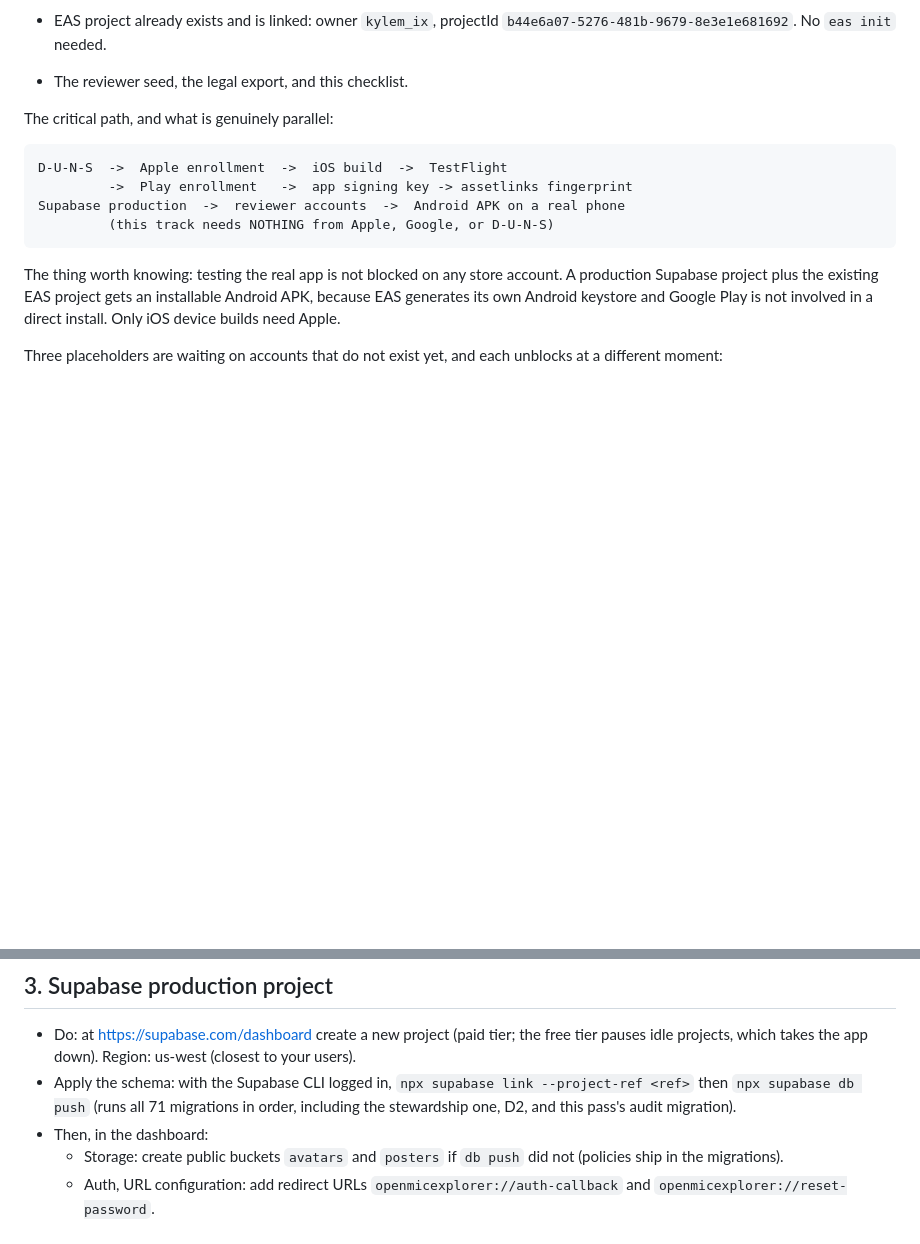
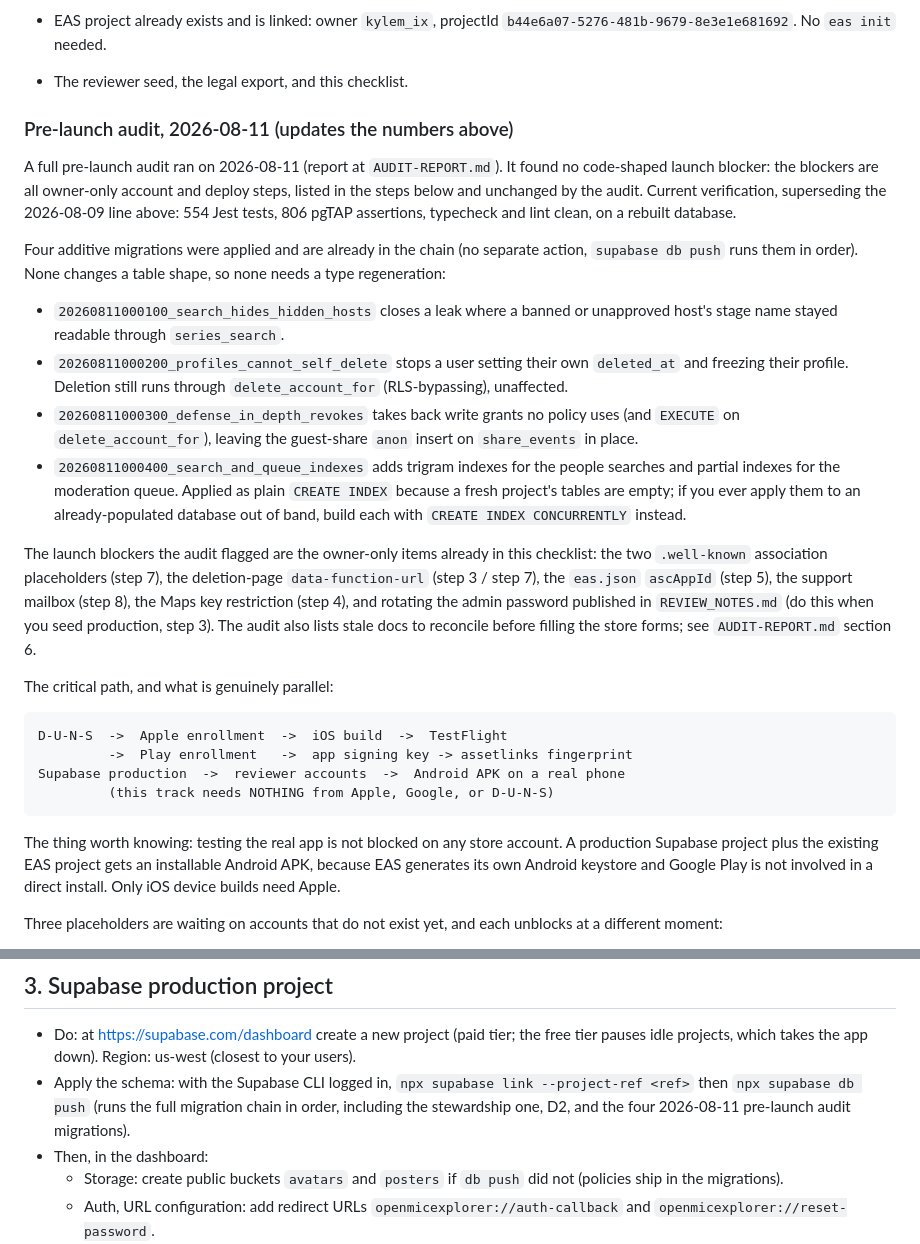
Before and after one commit to KyleMix/Open-Mic-Discovery, a Markdown page: docs/LAUNCH-CHECKLIST.md, 2 parts joined by grey strips. GitHub-like rendering; blank space fills up the shorter version.

Commit message:
docs: record the pre-launch audit fixes in the launch checklist
Adds a 2026-08-11 subsection to docs/LAUNCH-CHECKLIST.md noting the four
additive migrations applied by the pre-launch audit (search host-name
leak, profile self-delete lock, defense-in-depth revokes, search and
queue indexes), with current verification numbers (554 Jest, 806 pgTAP)
that supersede the dated 2026-08-09 snapshot. Points each launch blocker
the audit flagged at the owner-only step that already covers it, and
makes the stale "runs all 71 migrations" line version-agnostic.

Co-Authored-By: Claude Fable 5 <noreply@anthropic.com>
Claude-Session: https://claude.ai/code/session_016BGTrvRLZdgZSmZmD1wEue

```diff
--- a/docs/LAUNCH-CHECKLIST.md
+++ b/docs/LAUNCH-CHECKLIST.md
@@ -50,6 +50,43 @@ Done, and not blocking anything:
 - EAS project already exists and is linked: owner `kylem_ix`, projectId
   `b44e6a07-5276-481b-9679-8e3e1e681692`. No `eas init` needed.
 - The reviewer seed, the legal export, and this checklist.
+
+### Pre-launch audit, 2026-08-11 (updates the numbers above)
+
+A full pre-launch audit ran on 2026-08-11 (report at `AUDIT-REPORT.md`).
+It found no code-shaped launch blocker: the blockers are all owner-only
+account and deploy steps, listed in the steps below and unchanged by the
+audit. Current verification, superseding the 2026-08-09 line above: 554
+Jest tests, 806 pgTAP assertions, typecheck and lint clean, on a rebuilt
+database.
+
+Four additive migrations were applied and are already in the chain (no
+separate action, `supabase db push` runs them in order). None changes a
+table shape, so none needs a type regeneration:
+
+- `20260811000100_search_hides_hidden_hosts` closes a leak where a
+  banned or unapproved host's stage name stayed readable through
+  `series_search`.
+- `20260811000200_profiles_cannot_self_delete` stops a user setting
+  their own `deleted_at` and freezing their profile. Deletion still runs
+  through `delete_account_for` (RLS-bypassing), unaffected.
+- `20260811000300_defense_in_depth_revokes` takes back write grants no
+  policy uses (and `EXECUTE` on `delete_account_for`), leaving the
+  guest-share `anon` insert on `share_events` in place.
+- `20260811000400_search_and_queue_indexes` adds trigram indexes for the
+  people searches and partial indexes for the moderation queue. Applied
+  as plain `CREATE INDEX` because a fresh project's tables are empty; if
+  you ever apply them to an already-populated database out of band,
+  build each with `CREATE INDEX CONCURRENTLY` instead.
+
+The launch blockers the audit flagged are the owner-only items already
+in this checklist: the two `.well-known` association placeholders (step
+7), the deletion-page `data-function-url` (step 3 / step 7), the
+`eas.json` `ascAppId` (step 5), the support mailbox (step 8), the Maps
+key restriction (step 4), and rotating the admin password published in
+`REVIEW_NOTES.md` (do this when you seed production, step 3). The audit
+also lists stale docs to reconcile before filling the store forms; see
+`AUDIT-REPORT.md` section 6.
 
 The critical path, and what is genuinely parallel:
 
@@ -150,8 +187,8 @@ it takes up to five days).
   us-west (closest to your users).
 - Apply the schema: with the Supabase CLI logged in,
   `npx supabase link --project-ref <ref>` then `npx supabase db push`
-  (runs all 71 migrations in order, including the stewardship one, D2, and
-  this pass's audit migration).
+  (runs the full migration chain in order, including the stewardship one,
+  D2, and the four 2026-08-11 pre-launch audit migrations).
 - Then, in the dashboard:
   - Storage: create public buckets `avatars` and `posters` if `db push`
     did not (policies ship in the migrations).
```
